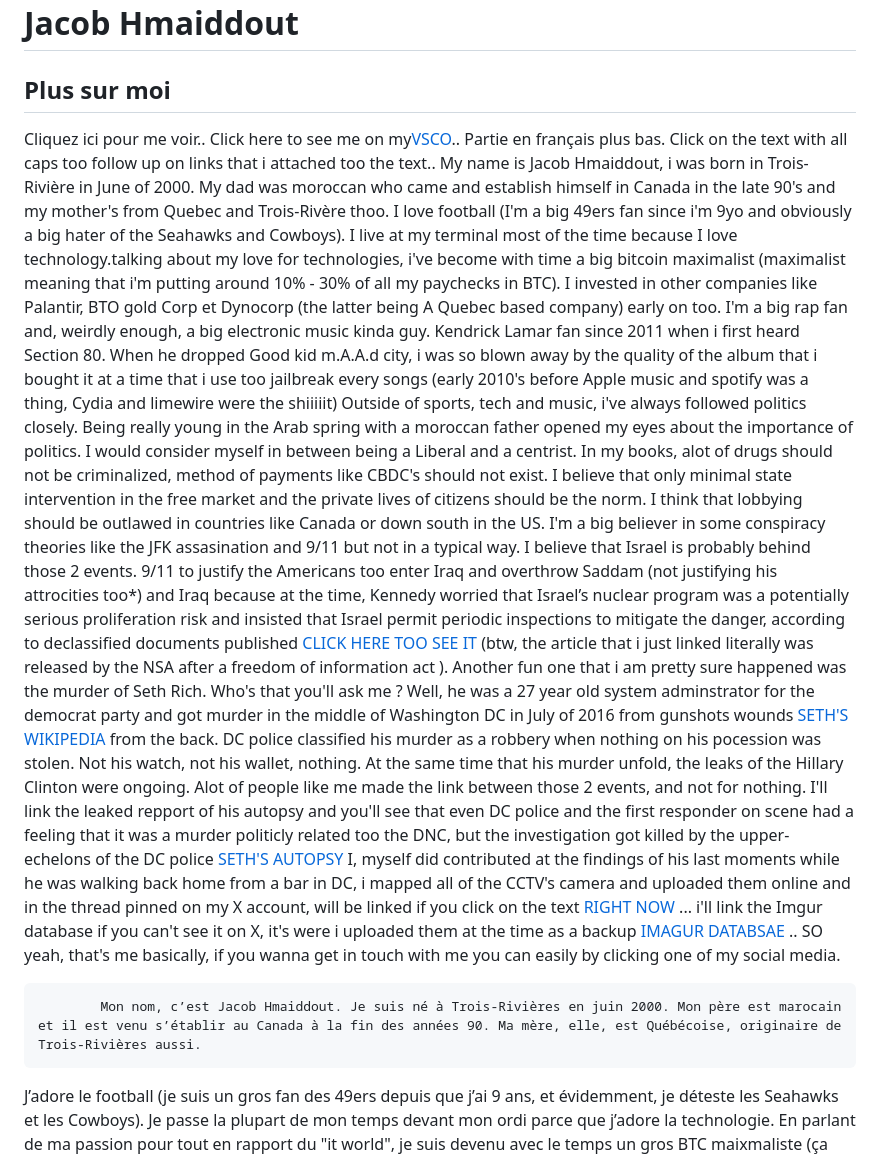
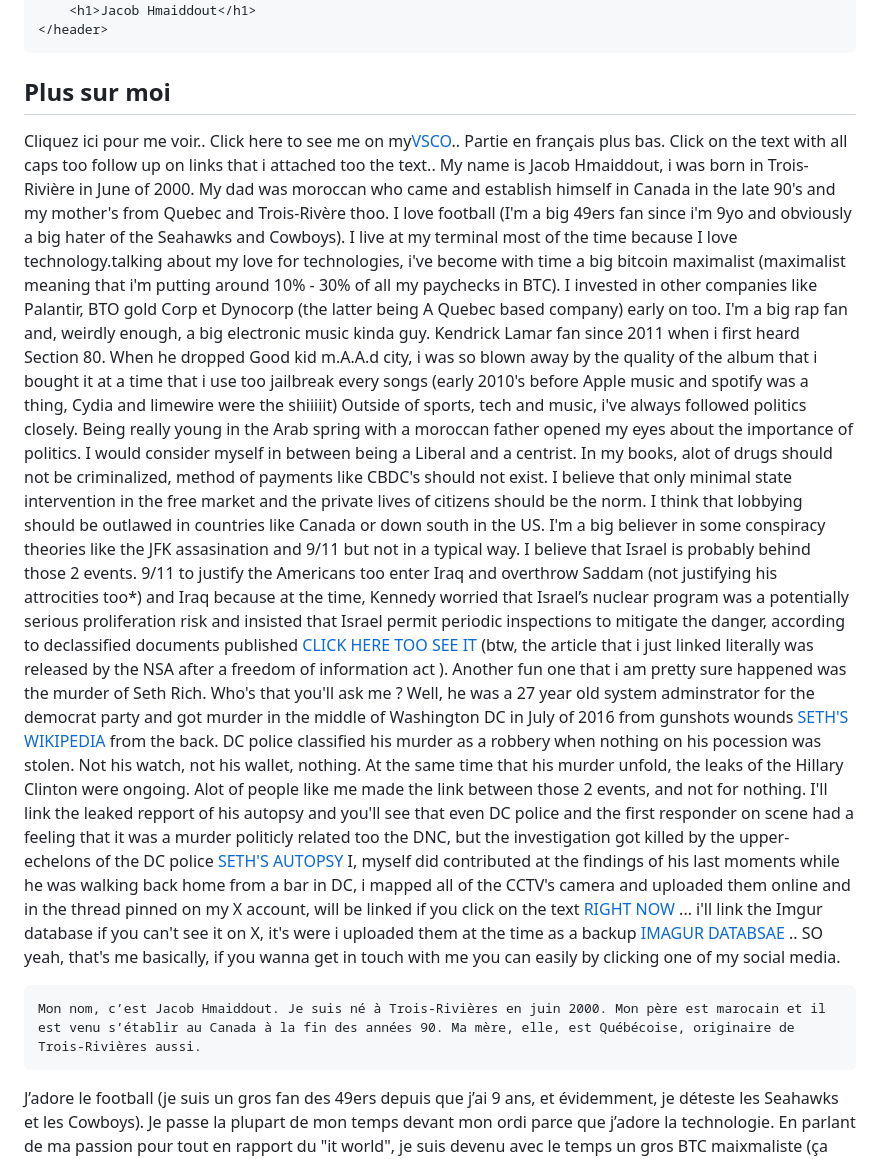
Before and after one commit to whoizJAKE/whoizjake.github.io, a Markdown page: README.md, the part around the change printed below. GitHub-like rendering.

```diff
--- a/README.md
+++ b/README.md
@@ -100,24 +116,26 @@
     <header>
         <h1>Jacob Hmaiddout</h1>
     </header>
-        <h2>Plus sur moi</h2>
-        <p>
-            Cliquez ici pour me voir.. Click here to see me on my<a href="https://vs.co/lz3exrac">VSCO</a>..
-            Partie en français plus bas. Click on the text with all caps too follow up on links that i attached too the text..
-            My name is Jacob Hmaiddout, i was born in Trois-Rivière in June of 2000. My dad was moroccan who came and establish himself in Canada in the late 90's and my mother's from Quebec and Trois-Rivère thoo.
-            I love football (I'm a big 49ers fan since i'm 9yo and obviously a big hater of the Seahawks and Cowboys). I live at my terminal most of the time because I love technology.talking about my love for technologies,
-            i've become with time a big bitcoin maximalist (maximalist meaning that i'm putting around 10% - 30% of all my paychecks in BTC). I invested in other companies like Palantir, BTO gold Corp et Dynocorp (the latter being A Quebec based company) early on too. I'm a big rap fan and, weirdly enough,
-            a big electronic music kinda guy. Kendrick Lamar fan since 2011 when i first heard Section 80. When he dropped Good kid m.A.A.d city, i was so blown away by the quality of the album that i bought it at a time that i use too jailbreak every songs (early 2010's before Apple music and spotify was a thing, Cydia and limewire were the shiiiiit)
-            Outside of sports, tech and music, i've always followed politics closely. Being really young in the Arab spring with a moroccan father opened my eyes about the importance of politics. I would consider myself in between being a Liberal and a centrist. In my books, alot of drugs should not be criminalized, method of payments like CBDC's
-            should not exist. I believe that only minimal state intervention in the free market and the private lives of citizens should be the norm. I think that lobbying should be outlawed in countries like Canada or down south in the US. I'm a big believer in some conspiracy theories like the JFK assasination and 9/11 but not in a typical way. I believe
-            that Israel is probably behind those 2 events. 9/11 to justify the Americans too enter Iraq and overthrow Saddam (not justifying his attrocities too*) and Iraq because at the time, Kennedy worried that Israel’s nuclear program was a potentially serious proliferation risk and insisted that Israel permit periodic inspections to mitigate the danger,
-            according to declassified documents published <a href="https://nsarchive.gwu.edu/briefing-book/nuclear-vault/2016-04-21/concerned-about-nuclear-weapons-potential-john-f-kennedy">CLICK HERE TOO SEE IT</a> (btw, the article that i just linked literally was released by the NSA after a freedom of information act ). Another fun one that i am pretty sure happened was the murder of Seth Rich. Who's that
-            you'll ask me ? Well, he was a 27 year old system adminstrator for the democrat party and got murder in the middle of Washington DC in July of 2016 from gunshots wounds <A href="https://en.wikipedia.org/wiki/Murder_of_Seth_Rich">SETH'S WIKIPEDIA</A> from the back. DC police classified his murder as a robbery when nothing on his pocession was stolen. Not his watch, not his wallet, nothing. At the same time that his murder unfold, the leaks of the Hillary Clinton
-            were ongoing. Alot of people like me made the link between those 2 events, and not for nothing. I'll link the leaked repport of his autopsy and you'll see that even DC police and the first responder on scene had a feeling that it was a murder politicly related too the DNC, but the investigation got killed by the upper-echelons of the DC police <a href="https://i.4pcdn.org/pol/1496023589075.jpg">SETH'S AUTOPSY</a>
-            I, myself did contributed at the findings of his last moments while he was walking back home from a bar in DC, i mapped all of the CCTV's camera and uploaded them online and in the thread pinned on my X account, will be linked if you click on the text <a href="https://x.com/Jacob_hmaiddout/status/1678475419593351197" >RIGHT NOW</a> ... i'll link the Imgur database if you can't see it on X, it's were i uploaded them at the time as a backup
-            <a href="https://imgur.com/a/ytAK4">IMAGUR DATABSAE</a> .. SO yeah, that's me basically, if you wanna get in touch with me you can easily by clicking one of my social media.
 
-            Mon nom, c’est Jacob Hmaiddout. Je suis né à Trois-Rivières en juin 2000. Mon père est marocain et il est venu s’établir au Canada à la fin des années 90. Ma mère, elle, est Québécoise, originaire de Trois-Rivières aussi.
+</header>
+<h2>Plus sur moi</h2>
+<p>
+    Cliquez ici pour me voir.. Click here to see me on my<a href="https://vs.co/lz3exrac">VSCO</a>..
+    Partie en français plus bas. Click on the text with all caps too follow up on links that i attached too the text..
+    My name is Jacob Hmaiddout, i was born in Trois-Rivière in June of 2000. My dad was moroccan who came and establish himself in Canada in the late 90's and my mother's from Quebec and Trois-Rivère thoo.
+    I love football (I'm a big 49ers fan since i'm 9yo and obviously a big hater of the Seahawks and Cowboys). I live at my terminal most of the time because I love technology.talking about my love for technologies,
+    i've become with time a big bitcoin maximalist (maximalist meaning that i'm putting around 10% - 30% of all my paychecks in BTC). I invested in other companies like Palantir, BTO gold Corp et Dynocorp (the latter being A Quebec based company) early on too. I'm a big rap fan and, weirdly enough,
+    a big electronic music kinda guy. Kendrick Lamar fan since 2011 when i first heard Section 80. When he dropped Good kid m.A.A.d city, i was so blown away by the quality of the album that i bought it at a time that i use too jailbreak every songs (early 2010's before Apple music and spotify was a thing, Cydia and limewire were the shiiiiit)
+    Outside of sports, tech and music, i've always followed politics closely. Being really young in the Arab spring with a moroccan father opened my eyes about the importance of politics. I would consider myself in between being a Liberal and a centrist. In my books, alot of drugs should not be criminalized, method of payments like CBDC's
+    should not exist. I believe that only minimal state intervention in the free market and the private lives of citizens should be the norm. I think that lobbying should be outlawed in countries like Canada or down south in the US. I'm a big believer in some conspiracy theories like the JFK assasination and 9/11 but not in a typical way. I believe
+    that Israel is probably behind those 2 events. 9/11 to justify the Americans too enter Iraq and overthrow Saddam (not justifying his attrocities too*) and Iraq because at the time, Kennedy worried that Israel’s nuclear program was a potentially serious proliferation risk and insisted that Israel permit periodic inspections to mitigate the danger,
+    according to declassified documents published <a href="https://nsarchive.gwu.edu/briefing-book/nuclear-vault/2016-04-21/concerned-about-nuclear-weapons-potential-john-f-kennedy">CLICK HERE TOO SEE IT</a> (btw, the article that i just linked literally was released by the NSA after a freedom of information act ). Another fun one that i am pretty sure happened was the murder of Seth Rich. Who's that
+    you'll ask me ? Well, he was a 27 year old system adminstrator for the democrat party and got murder in the middle of Washington DC in July of 2016 from gunshots wounds <A href="https://en.wikipedia.org/wiki/Murder_of_Seth_Rich">SETH'S WIKIPEDIA</A> from the back. DC police classified his murder as a robbery when nothing on his pocession was stolen. Not his watch, not his wallet, nothing. At the same time that his murder unfold, the leaks of the Hillary Clinton
+    were ongoing. Alot of people like me made the link between those 2 events, and not for nothing. I'll link the leaked repport of his autopsy and you'll see that even DC police and the first responder on scene had a feeling that it was a murder politicly related too the DNC, but the investigation got killed by the upper-echelons of the DC police <a href="https://i.4pcdn.org/pol/1496023589075.jpg">SETH'S AUTOPSY</a>
+    I, myself did contributed at the findings of his last moments while he was walking back home from a bar in DC, i mapped all of the CCTV's camera and uploaded them online and in the thread pinned on my X account, will be linked if you click on the text <a href="https://x.com/Jacob_hmaiddout/status/1678475419593351197" >RIGHT NOW</a> ... i'll link the Imgur database if you can't see it on X, it's were i uploaded them at the time as a backup
+    <a href="https://imgur.com/a/ytAK4">IMAGUR DATABSAE</a> .. SO yeah, that's me basically, if you wanna get in touch with me you can easily by clicking one of my social media.
+
+    Mon nom, c’est Jacob Hmaiddout. Je suis né à Trois-Rivières en juin 2000. Mon père est marocain et il est venu s’établir au Canada à la fin des années 90. Ma mère, elle, est Québécoise, originaire de Trois-Rivières aussi.
 J’adore le football (je suis un gros fan des 49ers depuis que j’ai 9 ans, et évidemment, je déteste les Seahawks et les Cowboys). Je passe la plupart de mon temps devant mon ordi parce que j’adore la technologie. En parlant de ma passion pour tout en rapport du "it world", je suis devenu avec le temps un gros BTC maixmaliste (ça veut dire que je mets entre 10 % et 30 % de toutes mes payes dans le BTC). J'ai toujours essayer d'être financièrement réveiller pour le mettre simple. J'ai commencer asser jeune à m'éduquer financièrement parlant et me diversifier au niveau de mon portfollio.
 J’ai aussi investi dans d’autres compagnies comme Palantir, BTO Gold Corp et Dynacor (cette dernière, c’est une entreprise québécoise). Je suis un grand fan de rap et, bizarrement, j’aime aussi beaucoup la musique électronique. Je suis fan de Kendrick Lamar depuis 2011, quand j’ai écouté Section 80 pour la première fois. Quand il a sorti Good Kid, m.A.A.d city, j’ai tellement été impressionné par la qualité de l’album que je l’ai acheté à une époque où je téléchargeais tout illégalement (début des années 2010, avant Apple Music et Spotify. Cydia et Limewire, c’était la grosse affaire!).
 En dehors des sports, de la techno et de la musique, j’ai toujours suivi la politique de près. Être jeune pendant le Printemps arabe avec un père marocain m’a ouvert les yeux sur l’importance de la politique. Je me considère quelque part entre un libéral et un centriste. Selon moi, plusieurs drogues devraient être décriminalisées. Les monnaies numériques de banque centrale (CBDC), ça devrait pas exister. Je crois que l’État devrait avoir une intervention minimale dans le marché libre et dans la vie privée des citoyens. Aussi, le lobbying devrait être interdit dans des pays comme le Canada ou les États-Unis.
```
Also changed, not shown: other parts of README.md (+92 -73 lines).
